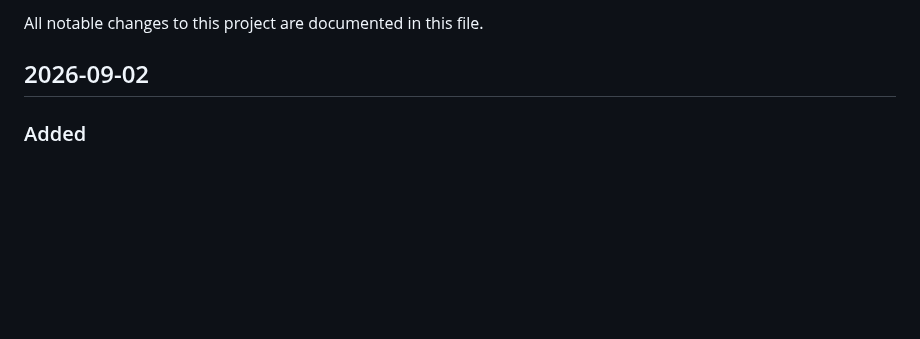
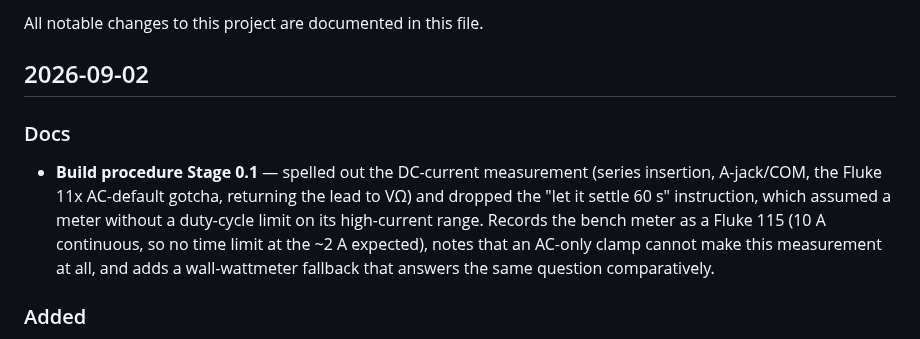
Before and after one commit to flyinthelyceum/grow-lab, a Markdown page: CHANGELOG.md, the part around the change. GitHub-like rendering; blank space fills up the shorter version.

```diff
--- a/CHANGELOG.md
+++ b/CHANGELOG.md
@@ -3,6 +3,9 @@
 All notable changes to this project are documented in this file.
 
 ## 2026-09-02
+
+### Docs
+- **Build procedure Stage 0.1** — spelled out the DC-current measurement (series insertion, A-jack/COM, the Fluke 11x AC-default gotcha, returning the lead to VΩ) and dropped the "let it settle 60 s" instruction, which assumed a meter without a duty-cycle limit on its high-current range. Records the bench meter as a Fluke 115 (10 A continuous, so no time limit at the ~2 A expected), notes that an AC-only clamp cannot make this measurement at all, and adds a wall-wattmeter fallback that answers the same question comparatively.
 
 ### Added
 - **`growlab fan` CLI** (`pi/cli/fan_control.py`) — `set`, `sweep`, and `status` subcommands for canopy-fan bring-up at the bench. `sweep` steps 0/20/40/60/80/100% with a configurable dwell to verify PWM control and find the per-unit stall floor, then returns to 0 and releases the pin. Fills the gap where the fan was the only actuator with no CLI. 8 e2e tests.
```
Also changed, not shown: docs/V1_STATION_BUILD_PROCEDURE.md (+27 -3 lines).
